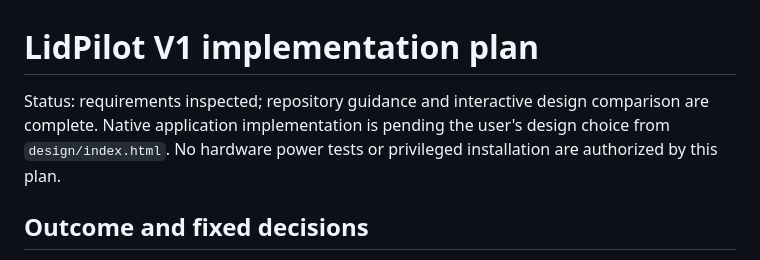
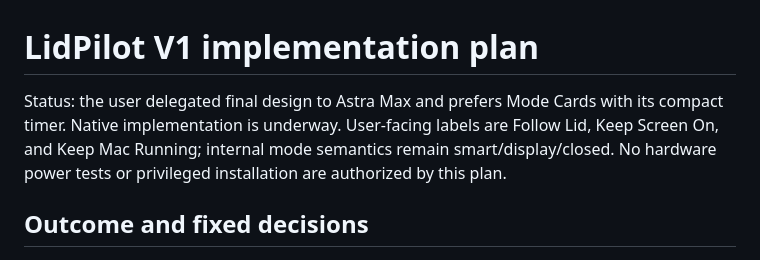
Before and after one commit to Marios1111/lidpilot, a Markdown page: docs/IMPLEMENTATION_PLAN.md, the part around the change. GitHub-like rendering.

```diff
--- a/docs/IMPLEMENTATION_PLAN.md
+++ b/docs/IMPLEMENTATION_PLAN.md
@@ -1,6 +1,6 @@
 # LidPilot V1 implementation plan
 
-Status: requirements inspected; repository guidance and interactive design comparison are complete. Native application implementation is pending the user's design choice from `design/index.html`. No hardware power tests or privileged installation are authorized by this plan.
+Status: the user delegated final design to Astra Max and prefers Mode Cards with its compact timer. Native implementation is underway. User-facing labels are Follow Lid, Keep Screen On, and Keep Mac Running; internal mode semantics remain smart/display/closed. No hardware power tests or privileged installation are authorized by this plan.
 
 ## Outcome and fixed decisions
 
```
Also changed, not shown: AGENTS.md (+1 -1 lines).
